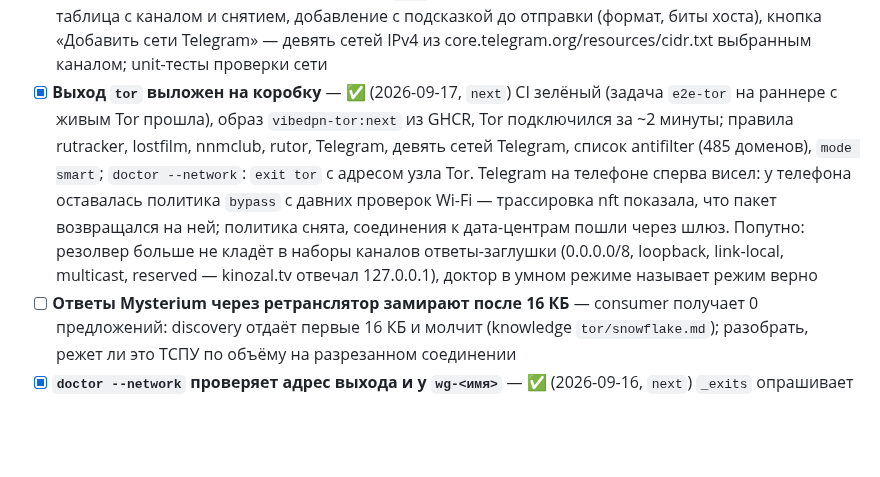
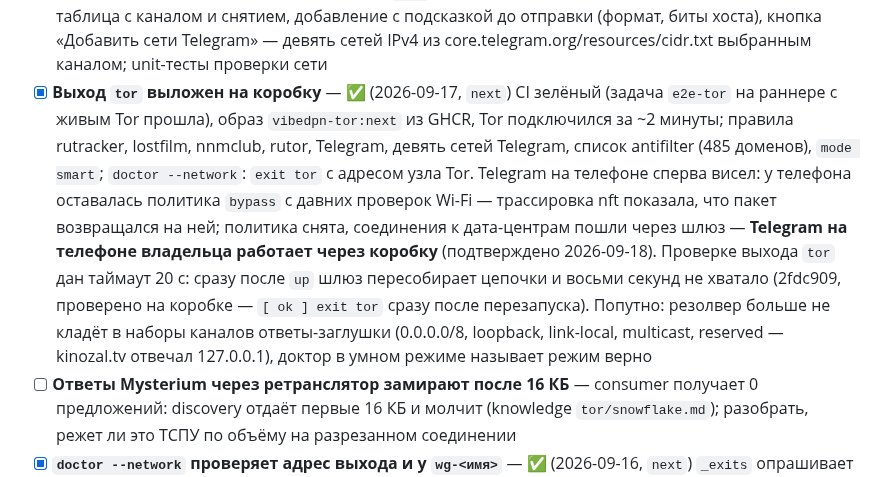
Before and after one commit to borodatych/VibeDPN, a Markdown page: docs/roadmap.md, the part around the change. Rendered like a GitHub page; blank space fills up the shorter version.

Commit message:
docs(roadmap): Telegram через коробку работает с телефона владельца

```diff
--- a/docs/roadmap.md
+++ b/docs/roadmap.md
@@ -132,7 +132,7 @@
 - [x] **Бесплатный выход через Tor: аплинк `tor`** — ✅ (2026-09-17, `next`, решение 27) замеры с коробки (knowledge `tor/snowflake.md`): rutracker, lostfilm, nnmclub режутся по SNI и замирают после ~20 КБ даже с разрезанным ClientHello, Telegram и rutor закрыты по IP, obfs4-мосты Tor Browser не проходят, Snowflake проходит (~145 КБ/с). Аплинк `tor`: метка 0x60, таблица 7760, шлюз 10.77.0.60, образ `images/tor` (Debian trixie: tor, snowflake-client, obfs4proxy), TCP → TransPort, DNS → DNSPort, остальное отбрасывается. `upstreams.tor` (`enabled`, `bridges` — по умолчанию встроенные Snowflake Tor Browser), `vibedpn tor enable|disable|show`, канал `via: tor`, политика устройства `tor`, `vibedpn upstream tor`; API `GET/PUT /uplinks/tor`, карточка на странице «Выходы», каналы и политики в панели; доктор проверяет адрес выхода `tor`; образ в матрице CI. Проверено: на коробке шлюз в отдельной сети Docker открыл все цели для клиента с маршрутом через него; стенд `tests/e2e/tor.sh` на VM. Найдено стендом и исправлено: перенаправленные изнутри шлюза соединения отбрасывал фильтр (он видит прежний интерфейс), GNU wget повторял 20 раз — доктор висел
 - [x] **Правила по сетям адресов: `routing.networks`** — ✅ (2026-09-17, `next`, решение 28) для приложений, которые ходят по адресу (Telegram): сеть с каналом, наборы `smart_<канал>_net` с интервалами, `direct` раньше выходов; API `GET/PUT/DELETE /networks`, `vibedpn net add|rm|list`; набор с девятью сетями Telegram проверен `nft -c` и загружен в контейнере
 - [x] **Сети адресов в панели** — ✅ (2026-09-17, `next`) раздел «Сети адресов» на странице «Правила»: таблица с каналом и снятием, добавление с подсказкой до отправки (формат, биты хоста), кнопка «Добавить сети Telegram» — девять сетей IPv4 из core.telegram.org/resources/cidr.txt выбранным каналом; unit-тесты проверки сети
-- [x] **Выход `tor` выложен на коробку** — ✅ (2026-09-17, `next`) CI зелёный (задача `e2e-tor` на раннере с живым Tor прошла), образ `vibedpn-tor:next` из GHCR, Tor подключился за ~2 минуты; правила rutracker, lostfilm, nnmclub, rutor, Telegram, девять сетей Telegram, список antifilter (485 доменов), `mode smart`; `doctor --network`: `exit tor` с адресом узла Tor. Telegram на телефоне сперва висел: у телефона оставалась политика `bypass` с давних проверок Wi-Fi — трассировка nft показала, что пакет возвращался на ней; политика снята, соединения к дата-центрам пошли через шлюз. Попутно: резолвер больше не кладёт в наборы каналов ответы-заглушки (0.0.0.0/8, loopback, link-local, multicast, reserved — kinozal.tv отвечал 127.0.0.1), доктор в умном режиме называет режим верно
+- [x] **Выход `tor` выложен на коробку** — ✅ (2026-09-17, `next`) CI зелёный (задача `e2e-tor` на раннере с живым Tor прошла), образ `vibedpn-tor:next` из GHCR, Tor подключился за ~2 минуты; правила rutracker, lostfilm, nnmclub, rutor, Telegram, девять сетей Telegram, список antifilter (485 доменов), `mode smart`; `doctor --network`: `exit tor` с адресом узла Tor. Telegram на телефоне сперва висел: у телефона оставалась политика `bypass` с давних проверок Wi-Fi — трассировка nft показала, что пакет возвращался на ней; политика снята, соединения к дата-центрам пошли через шлюз — **Telegram на телефоне владельца работает через коробку** (подтверждено 2026-09-18). Проверке выхода `tor` дан таймаут 20 с: сразу после `up` шлюз пересобирает цепочки и восьми секунд не хватало (2fdc909, проверено на коробке — `[ ok ] exit tor` сразу после перезапуска). Попутно: резолвер больше не кладёт в наборы каналов ответы-заглушки (0.0.0.0/8, loopback, link-local, multicast, reserved — kinozal.tv отвечал 127.0.0.1), доктор в умном режиме называет режим верно
 - [ ] **Ответы Mysterium через ретранслятор замирают после 16 КБ** — consumer получает 0 предложений: discovery отдаёт первые 16 КБ и молчит (knowledge `tor/snowflake.md`); разобрать, режет ли это ТСПУ по объёму на разрезанном соединении
 - [x] **`doctor --network` проверяет адрес выхода и у `wg-<имя>`** — ✅ (2026-09-16, `next`) `_exits` опрашивает каждый включённый выход `upstreams.wg` тем же `wget` изнутри его контейнера; сервис по ключу даёт общий `uplink_service` из `engine/router.py` (свой словарь на два аплинка удалён), подсказка — `vibedpn logs wg-<имя>`. `gather` статит файлы `required_secrets(config)`, а не только известные `init`: файл выхода, заведённого позже, больше не даёт ложный WARN «cannot check … root-only» под `sudo`. Тесты: вердикты для `wg-<имя>`, опрос только включённых выходов, список файлов у сборщика. Найдено на коробке с `wg-proton-nl`: выход без рукопожатия доктор не показывал вовсе. Проверено на коробке после выкладки (`venv/bin/pip install ./core` — `pip` в PATH нет): `secrets` ok с `wg-proton-nl.conf`, `[FAIL] exit wg-proton-nl` (детали — «docker compose exited 137»: `wget` за kill-switch висит до таймаута `capture`, читаемее было бы «timed out»)
 - [ ] **Сквозной тест выхода по файлу WireGuard** — поднять в стенде `router` второй сервер WireGuard и проверить выход через `wg-<имя>` в режиме `full` и через правило `via: wg` в умном режиме
```
